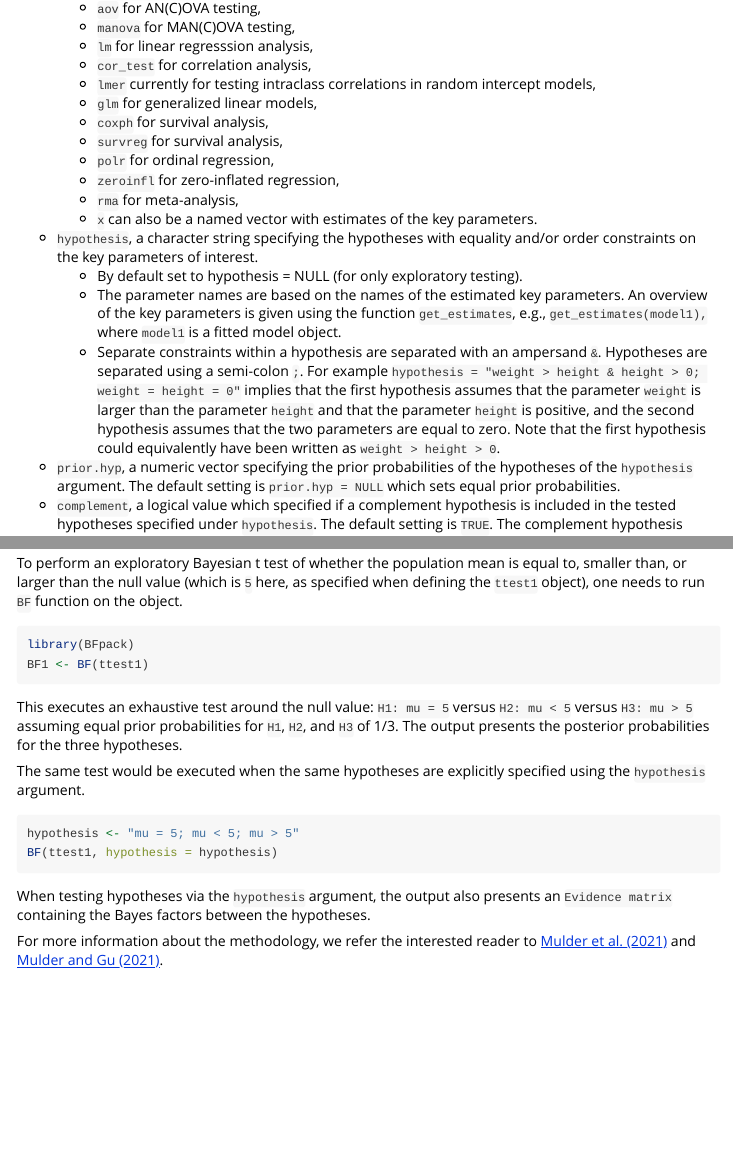
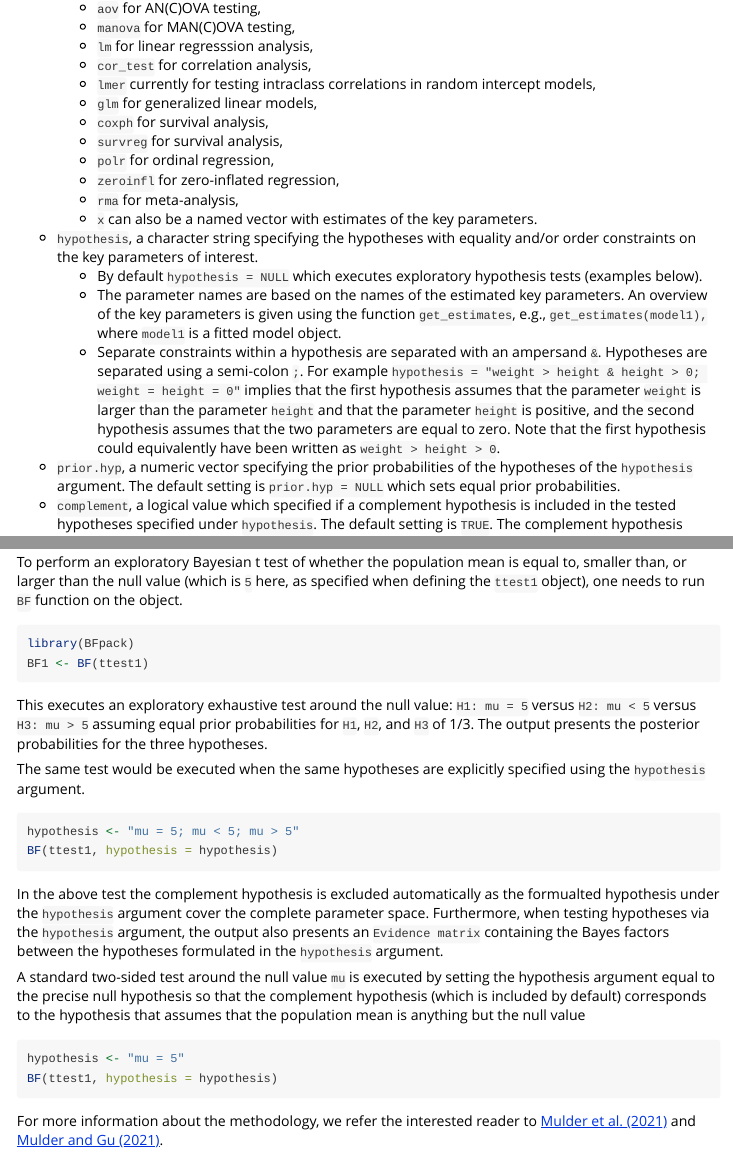
Before and after one commit to jomulder/BFpack, an R Markdown document (vignettes/vignette_BFpack.Rmd): the page in a window 1100 px wide, from 1000 px down, and a second part further down, joined at a grey line. Rendered offline with R 4.5, knitr and Pandoc, with nearby package versions.

Commit message:
update vignettes

````diff
--- a/vignettes/vignette_BFpack.Rmd
+++ b/vignettes/vignette_BFpack.Rmd
@@ -53,7 +53,7 @@ Mulder, J., van Lissa, C., Gu, X., Olsson-Collentine, A., Boeing-Messing, F., Wi
   + `x` can also be a named vector with estimates of the key parameters.
 
 * `hypothesis`, a character string specifying the hypotheses with equality and/or order constraints on the key parameters of interest.
-  + By default set to hypothesis = NULL (for only exploratory testing).
+  + By default `hypothesis = NULL` which executes exploratory hypothesis tests (examples below).
   + The parameter names are based on the names of the estimated key parameters. An overview of the key parameters is given using the function `get_estimates`, e.g., `get_estimates(model1),` where `model1` is a fitted model object.
   + Separate constraints within a hypothesis are separated with an ampersand `&`. Hypotheses are separated using a semi-colon `;`. For example `hypothesis = "weight > height & height > 0; weight = height = 0"` implies that the first hypothesis assumes that the parameter `weight` is larger than the parameter `height` and that the parameter `height` is positive, and the second hypothesis assumes that the two parameters are equal to zero. Note that the first hypothesis could equivalently have been written as `weight > height > 0`.
 * `prior.hyp`, a numeric vector specifying the prior probabilities of the hypotheses of the `hypothesis` argument. The default setting is `prior.hyp = NULL` which sets equal prior probabilities.
@@ -101,7 +101,7 @@ library(BFpack)
 BF1 <- BF(ttest1)
 ```
 
-This executes an exhaustive test around the null value: `H1: mu = 5`
+This executes an exploratory exhaustive test around the null value: `H1: mu = 5`
 versus `H2: mu < 5` versus `H3: mu > 5` assuming equal prior
 probabilities for `H1`, `H2`, and `H3` of 1/3. The output presents the
 posterior probabilities for the three hypotheses.
@@ -114,9 +114,14 @@ hypothesis <- "mu = 5; mu < 5; mu > 5"
 BF(ttest1, hypothesis = hypothesis)
 ```
 
-When testing hypotheses via the `hypothesis` argument, the output also
-presents an `Evidence matrix` containing the Bayes factors between the
-hypotheses.
+In the above test the complement hypothesis is excluded automatically as the formualted hypothesis under the `hypothesis` argument cover the complete parameter space. Furthermore, when testing hypotheses via the `hypothesis` argument, the output also presents an `Evidence matrix` containing the Bayes factors between the hypotheses formulated in the `hypothesis` argument.
+
+A standard two-sided test around the null value `mu` is executed by setting the hypothesis argument equal to the precise null hypothesis so that the complement hypothesis (which is included by default) corresponds to the hypothesis that assumes that the population mean is anything but the null value
+
+``` r
+hypothesis <- "mu = 5"
+BF(ttest1, hypothesis = hypothesis)
+```
 
 For more information about the methodology, we refer the interested reader to [Mulder et al. (2021)](https://arxiv.org/abs/1911.07728) and [Mulder and Gu (2021)](https://arxiv.org/abs/1904.00679).
 
````
Also changed, not shown: README.Rmd (+2 -2 lines), 1 other file.
